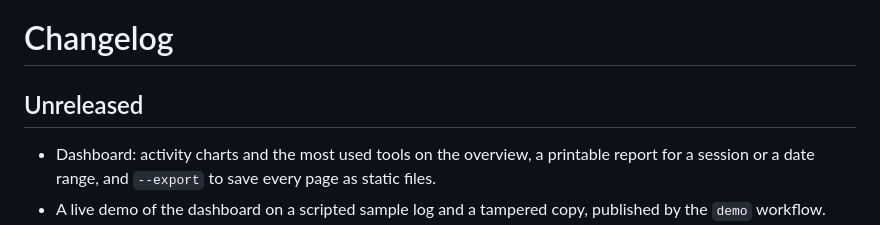
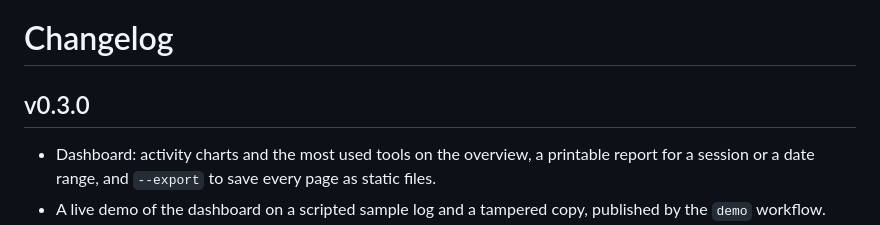
Before and after one commit to bkodzo/blackbox, a Markdown page: CHANGELOG.md, the part around the change. Drawn GitHub-style.

Commit message:
Prepare the v0.3.0 changelog.

```diff
--- a/CHANGELOG.md
+++ b/CHANGELOG.md
@@ -1,6 +1,6 @@
 # Changelog
 
-## Unreleased
+## v0.3.0
 
 - Dashboard: activity charts and the most used tools on the overview, a
   printable report for a session or a date range, and `--export` to save
```
